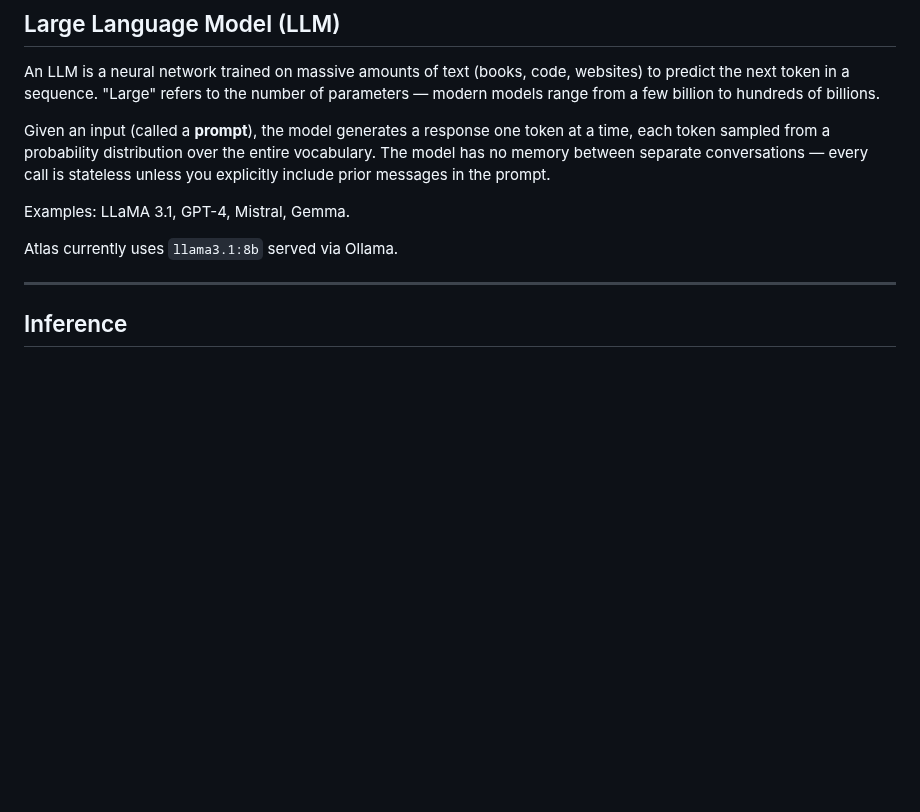
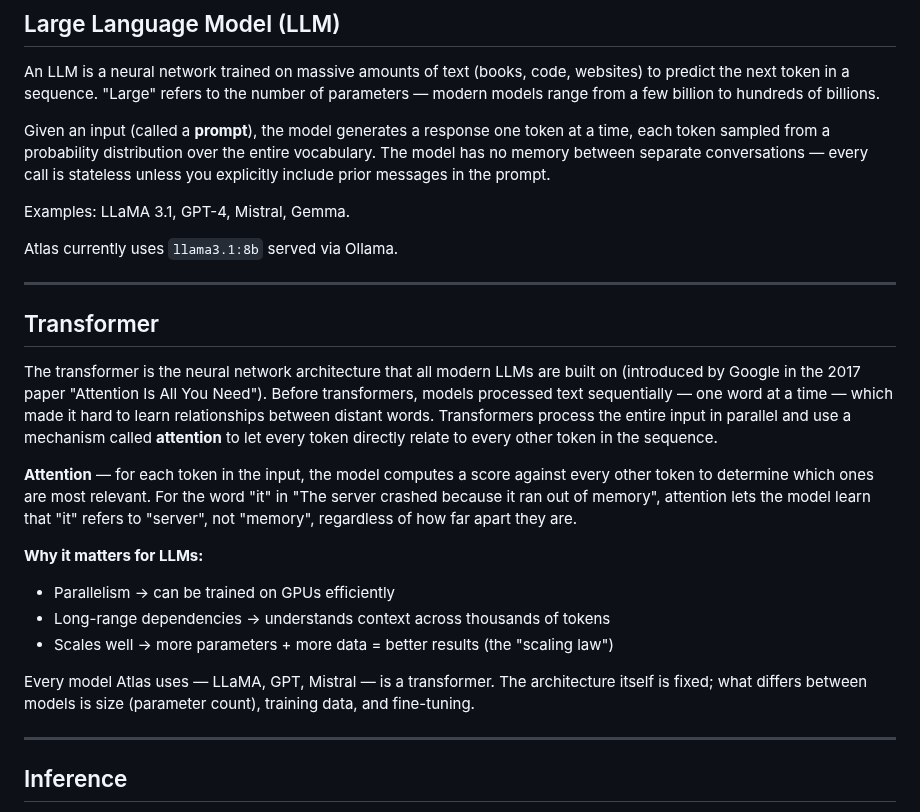
Before and after one commit to manikandarajzma/netbrain, a Markdown page: Documentation/General/AI-primer.md, the part around the change. Rendered like a GitHub page; blank space fills up the shorter version.

```diff
--- a/Documentation/General/AI-primer.md
+++ b/Documentation/General/AI-primer.md
@@ -13,6 +13,21 @@ Given an input (called a **prompt**), the model generates a response one token a
 Examples: LLaMA 3.1, GPT-4, Mistral, Gemma.
 
 Atlas currently uses `llama3.1:8b` served via Ollama.
+
+---
+
+## Transformer
+
+The transformer is the neural network architecture that all modern LLMs are built on (introduced by Google in the 2017 paper "Attention Is All You Need"). Before transformers, models processed text sequentially — one word at a time — which made it hard to learn relationships between distant words. Transformers process the entire input in parallel and use a mechanism called **attention** to let every token directly relate to every other token in the sequence.
+
+**Attention** — for each token in the input, the model computes a score against every other token to determine which ones are most relevant. For the word "it" in "The server crashed because it ran out of memory", attention lets the model learn that "it" refers to "server", not "memory", regardless of how far apart they are.
+
+**Why it matters for LLMs:**
+- Parallelism → can be trained on GPUs efficiently
+- Long-range dependencies → understands context across thousands of tokens
+- Scales well → more parameters + more data = better results (the "scaling law")
+
+Every model Atlas uses — LLaMA, GPT, Mistral — is a transformer. The architecture itself is fixed; what differs between models is size (parameter count), training data, and fine-tuning.
 
 ---
 
```
